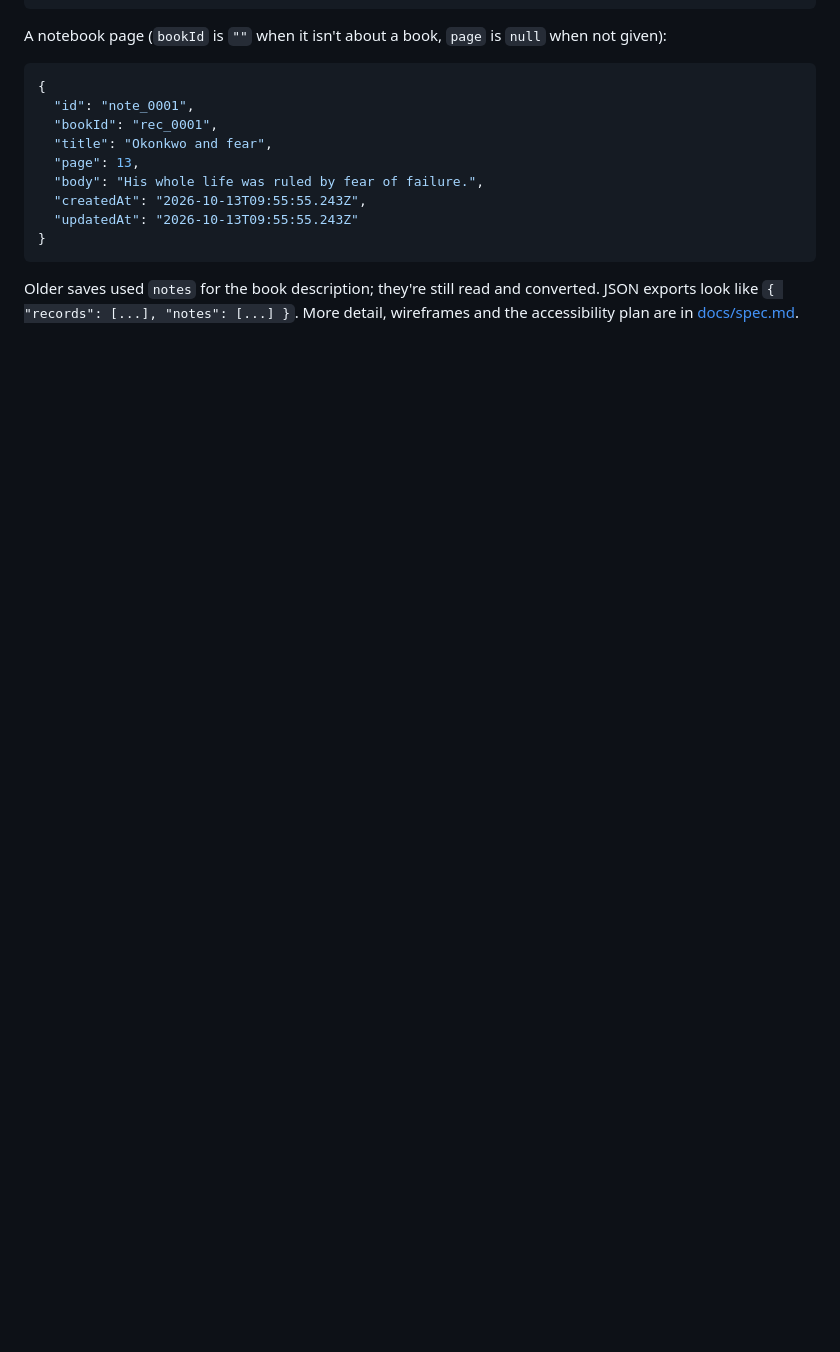
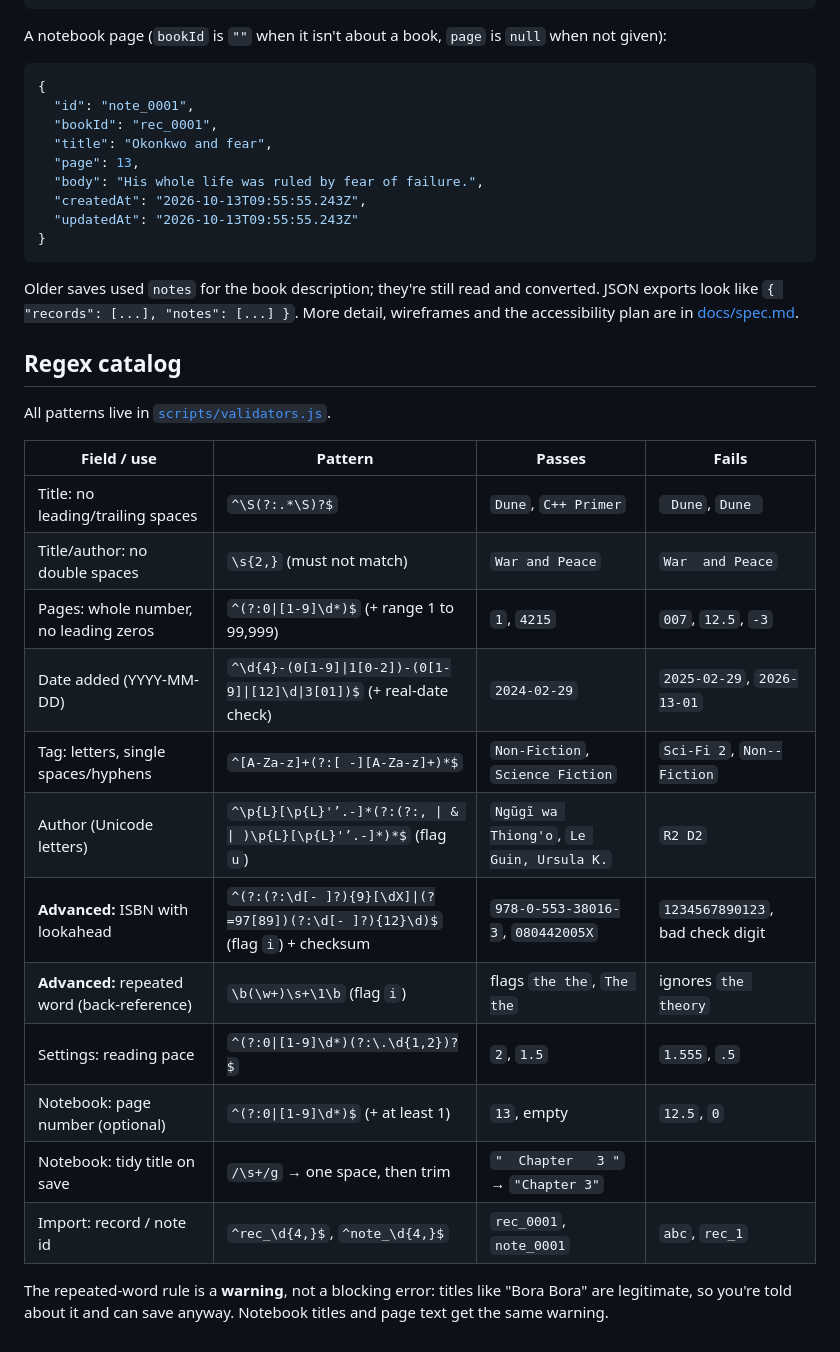
Before and after one commit to Des1re-Jab0/Des1re-Jab0-Book-Notes-Vault, a Markdown page: README.md, the part around the change. Drawn GitHub-style; blank space fills up the shorter version.

Commit message:
docs(M3): regex catalog with passing and failing examples

```diff
--- a/README.md
+++ b/README.md
@@ -77,3 +77,26 @@ A notebook page (`bookId` is `""` when it isn't about a book, `page` is `null` w
 Older saves used `notes` for the book description; they're still read and converted.
 JSON exports look like `{ "records": [...], "notes": [...] }`.
 More detail, wireframes and the accessibility plan are in [docs/spec.md](docs/spec.md).
+
+## Regex catalog
+
+All patterns live in [`scripts/validators.js`](scripts/validators.js).
+
+| Field / use | Pattern | Passes | Fails |
+|---|---|---|---|
+| Title: no leading/trailing spaces | `^\S(?:.*\S)?$` | `Dune`, `C++ Primer` | ` Dune`, `Dune ` |
+| Title/author: no double spaces | `\s{2,}` (must not match) | `War and Peace` | `War  and Peace` |
+| Pages: whole number, no leading zeros | `^(?:0\|[1-9]\d*)$` (+ range 1 to 99,999) | `1`, `4215` | `007`, `12.5`, `-3` |
+| Date added (YYYY-MM-DD) | `^\d{4}-(0[1-9]\|1[0-2])-(0[1-9]\|[12]\d\|3[01])$` (+ real-date check) | `2024-02-29` | `2025-02-29`, `2026-13-01` |
+| Tag: letters, single spaces/hyphens | `^[A-Za-z]+(?:[ -][A-Za-z]+)*$` | `Non-Fiction`, `Science Fiction` | `Sci-Fi 2`, `Non--Fiction` |
+| Author (Unicode letters) | `^\p{L}[\p{L}'’.-]*(?:(?:, \| & \| )\p{L}[\p{L}'’.-]*)*$` (flag `u`) | `Ngũgĩ wa Thiong'o`, `Le Guin, Ursula K.` | `R2 D2` |
+| **Advanced:** ISBN with lookahead | `^(?:(?:\d[- ]?){9}[\dX]\|(?=97[89])(?:\d[- ]?){12}\d)$` (flag `i`) + checksum | `978-0-553-38016-3`, `080442005X` | `1234567890123`, bad check digit |
+| **Advanced:** repeated word (back-reference) | `\b(\w+)\s+\1\b` (flag `i`) | flags `the the`, `The the` | ignores `the theory` |
+| Settings: reading pace | `^(?:0\|[1-9]\d*)(?:\.\d{1,2})?$` | `2`, `1.5` | `1.555`, `.5` |
+| Notebook: page number (optional) | `^(?:0\|[1-9]\d*)$` (+ at least 1) | `13`, empty | `12.5`, `0` |
+| Notebook: tidy title on save | `/\s+/g` → one space, then trim | `"  Chapter   3 "` → `"Chapter 3"` | |
+| Import: record / note id | `^rec_\d{4,}$`, `^note_\d{4,}$` | `rec_0001`, `note_0001` | `abc`, `rec_1` |
+
+The repeated-word rule is a **warning**, not a blocking error: titles like
+"Bora Bora" are legitimate, so you're told about it and can save anyway.
+Notebook titles and page text get the same warning.
```
